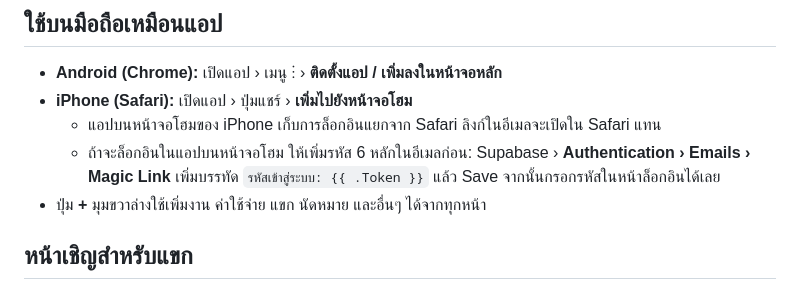
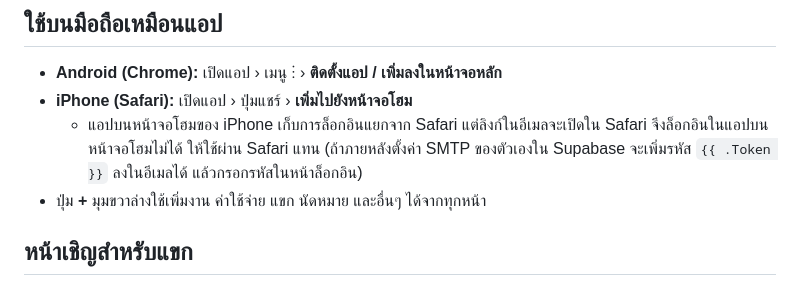
Before and after one commit to moth-collab/Wedding-Plan, a Markdown page: README.md, the part around the change. Rendered like a GitHub page.

Commit message:
README: iPhone home-screen login note
Co-Authored-By: Claude Opus 5.5 <noreply@anthropic.com>
Claude-Session: https://claude.ai/code/session_018CpSoJpanZHfZHAZT7VsgZ

```diff
--- a/README.md
+++ b/README.md
@@ -35,8 +35,7 @@ Supabase › โปรเจ็กต์ **our-day** › **Authentication › UR
 
 - **Android (Chrome):** เปิดแอป › เมนู ⋮ › **ติดตั้งแอป / เพิ่มลงในหน้าจอหลัก**
 - **iPhone (Safari):** เปิดแอป › ปุ่มแชร์ › **เพิ่มไปยังหน้าจอโฮม**
-  - แอปบนหน้าจอโฮมของ iPhone เก็บการล็อกอินแยกจาก Safari ลิงก์ในอีเมลจะเปิดใน Safari แทน
-  - ถ้าจะล็อกอินในแอปบนหน้าจอโฮม ให้เพิ่มรหัส 6 หลักในอีเมลก่อน: Supabase › **Authentication › Emails › Magic Link** เพิ่มบรรทัด `รหัสเข้าสู่ระบบ: {{ .Token }}` แล้ว Save จากนั้นกรอกรหัสในหน้าล็อกอินได้เลย
+  - แอปบนหน้าจอโฮมของ iPhone เก็บการล็อกอินแยกจาก Safari แต่ลิงก์ในอีเมลจะเปิดใน Safari จึงล็อกอินในแอปบนหน้าจอโฮมไม่ได้ ให้ใช้ผ่าน Safari แทน (ถ้าภายหลังตั้งค่า SMTP ของตัวเองใน Supabase จะเพิ่มรหัส `{{ .Token }}` ลงในอีเมลได้ แล้วกรอกรหัสในหน้าล็อกอิน)
 - ปุ่ม **+** มุมขวาล่างใช้เพิ่มงาน ค่าใช้จ่าย แขก นัดหมาย และอื่นๆ ได้จากทุกหน้า
 
 ## หน้าเชิญสำหรับแขก
```
